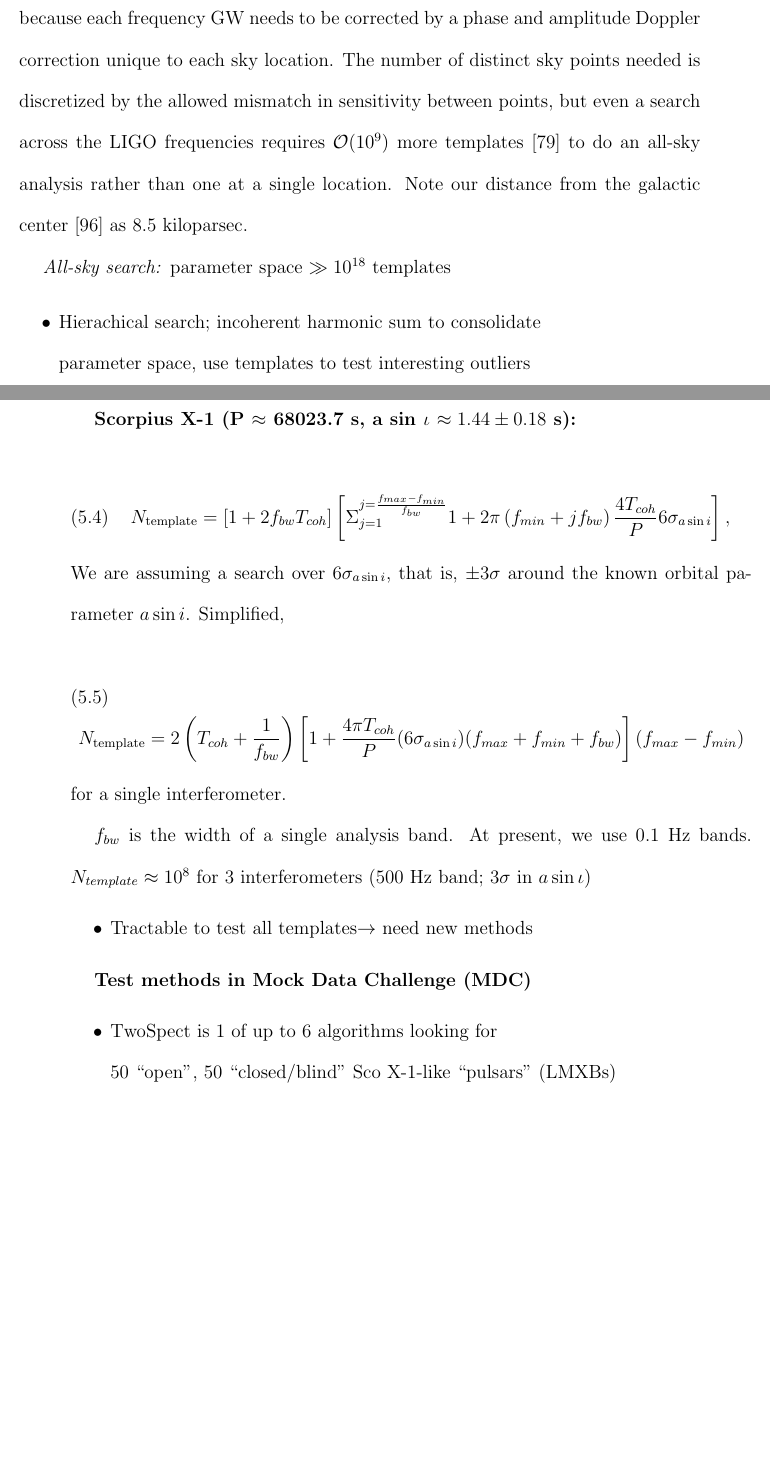
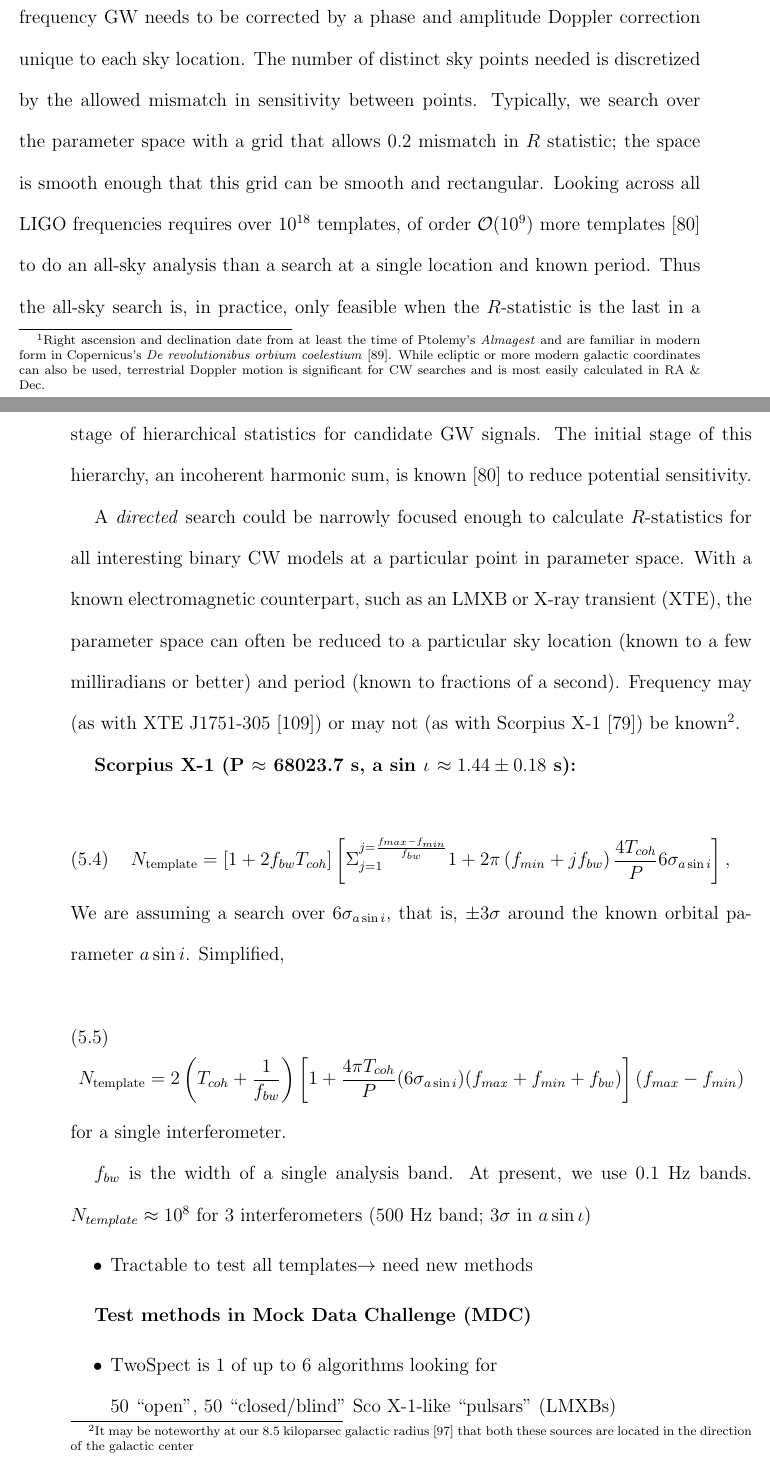
Before and after one commit to grantmeadors/Meadors-thesis, a LaTeX thesis (thesis.tex, which reads chap5.tex): two parts of pages 133 and 134 of 203 before the commit and two parts of pages 131 and 134 of 203 after it, joined at a grey line, cut so that both start at the same text, the shorter picture padded with empty space. Compiled offline with pdfLaTeX; a LaTeX package or settings file that is missing is left out.

Commit message:
Added Galloway reference

```diff
--- a/chap5.tex
+++ b/chap5.tex
@@ -231,16 +232,23 @@ Further, multi-trial Monte Carlo studies done by the author have validated the p
 %\begin{frame}{Directed TwoSpect's greater sensitivity}
 \section{Directed TwoSpect's greater sensitivity}
 
-Historical interest: the system of right ascension and declination were fixed by the time of Corpernicus, \textit{De revolutionibus orbium coelestium}~\cite{Hawking2002}.
-Modern interest: searching over a wide range of right ascensions and declinations can multiply computational times for gravitational wave searches by many orders of magnitude, because each frequency GW needs to be corrected by a phase and amplitude Doppler correction unique to each sky location.
-The number of distinct sky points needed is discretized by the allowed mismatch in sensitivity between points, but even a search across the LIGO frequencies requires $\mathcal{O}(10^9)$ more templates~\cite{GoetzTwoSpectMethods2011} to do an all-sky analysis rather than one at a single location.
-Note our distance from the galactic center~\cite{KerrLyndenBell1986} as 8.5 kiloparsec.
+Searching over a wide range of right ascension and declination\footnote{Right ascension and declination date from at least the time of Ptolemy's \textit{Almagest} and are familiar in modern form in Copernicus's \textit{De revolutionibus orbium coelestium}~\cite{Hawking2002}. While ecliptic or more modern galactic coordinates can also be used, terrestrial Doppler motion is significant for CW searches and is most easily calculated in RA \& Dec.} can multiply computational times for gravitational wave searches by many orders of magnitude.
+Each frequency GW needs to be corrected by a phase and amplitude Doppler correction unique to each sky location.
+%Historical interest: the system of right ascension and declination were fixed by the time of Corpernicus, \textit{De revolutionibus orbium coelestium}~\cite{Hawking2002}.
+The number of distinct sky points needed is discretized by the allowed mismatch in sensitivity between points.
+Typically, we search over the parameter space with a grid that allows $0.2$ mismatch in $R$ statistic; the space is smooth enough that this grid can be smooth and rectangular.
+Looking across all LIGO frequencies requires over $10^{18}$ templates, of order $\mathcal{O}(10^9)$ more templates~\cite{GoetzTwoSpectMethods2011} to do an all-sky analysis than a search at a single location and known period.
+Thus the all-sky search is, in practice, only feasible when the $R$-statistic is the last in a stage of hierarchical statistics for candidate GW signals.
+The initial stage of this hierarchy, an incoherent harmonic sum, is known~\cite{GoetzTwoSpectMethods2011} to reduce potential sensitivity.
 
+A \textit{directed} search could be narrowly focused enough to calculate $R$-statistics for all interesting binary CW models at a particular point in parameter space.
+%There are several reasons to pursue more \textit{directed} searches in addition to the all-sky search.
+With a known electromagnetic counterpart, such as an LMXB or X-ray transient (XTE), the parameter space can often be reduced to a particular sky location (known to a few milliradians or better) and period (known to fractions of a second).
+Frequency may (as with XTE J1751-305~\cite{Markwardt2002}) or may not (as with Scorpius X-1~\cite{Galloway2014}) be known\footnote{It may be noteworthy at our 8.5 kiloparsec galactic radius~\cite{KerrLyndenBell1986} that both these sources are located in the direction of the galactic center}.
 
+%\emph{All-sky search: }parameter space $\gg10^{18}$ templates
+%\begin{itemize}
+%\item Hierachical search; incoherent harmonic sum to consolidate\\
+%parameter space, use templates to test interesting outliers
+%\end{itemize}
 
-
-\emph{All-sky search: }parameter space $\gg10^{18}$ templates
-\begin{itemize}
-\item Hierachical search; incoherent harmonic sum to consolidate\\
-parameter space, use templates to test interesting outliers
-\end{itemize}
```
Also changed, not shown: bibliography.bib (+19 -0 lines), thesis.bbl, chap5.tex (10 more changed lines), 6 other files.
